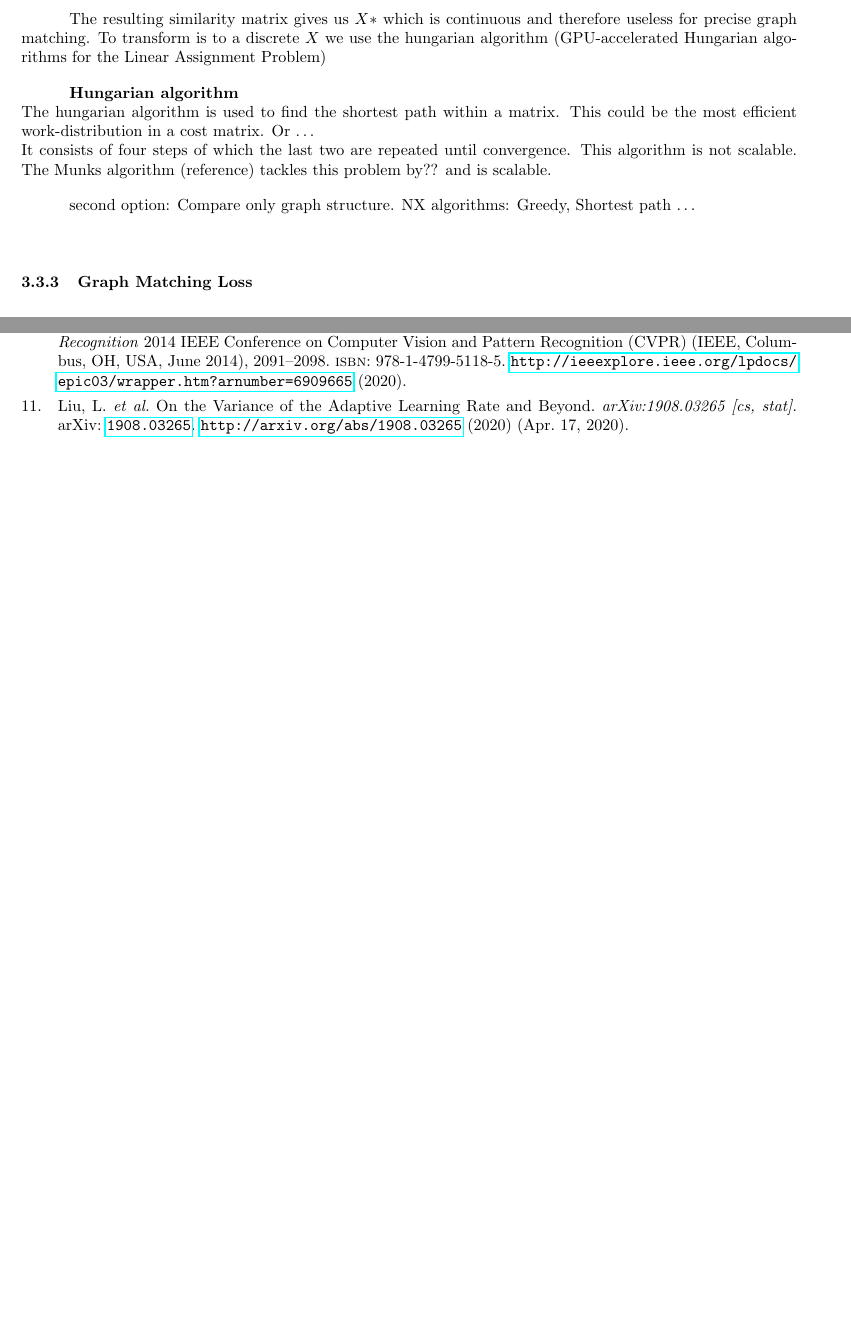
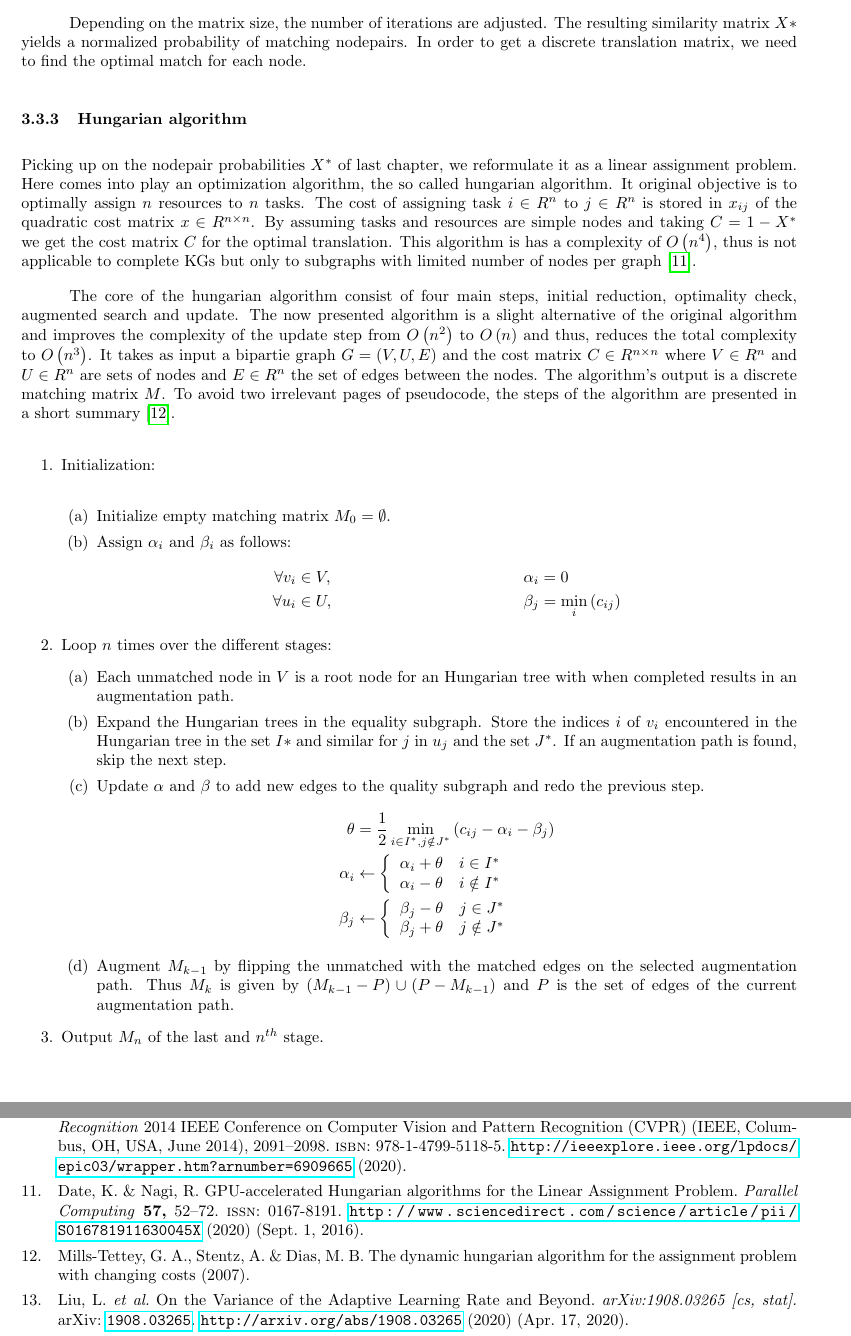
Before and after one commit to 3lLobo/Thesis, a LaTeX document (main.tex, which reads fullrefs.bib, sections/section3.tex): two parts of pages 10 and 15 of 15 before the commit and two parts of pages 10 and 16 of 16 after it, joined at a grey line, cut at the place of the change, the shorter picture padded with empty space. The pictures show the PDF file main.pdf that the author committed with the source.

Commit message:
Hungarian background :alien:

```diff
--- a/fullrefs.bib
+++ b/fullrefs.bib
@@ -1749,6 +1749,13 @@ Publisher: Springer},
 	file = {ScienceDirect Snapshot:/home/wolf/snap/zotero-snap/common/Zotero/storage/AALTXAAE/S016781911630045X.html:text/html}
 }
 
+@article{mills2007dynamic,
+  title={The dynamic hungarian algorithm for the assignment problem with changing costs},
+  author={Mills-Tettey, G Ayorkor and Stentz, Anthony and Dias, M Bernardine},
+  year={2007},
+  publisher={Carnegie Mellon University}
+}
+
 @incollection{liu_stein_2016,
 	title = {Stein Variational Gradient Descent: A General Purpose Bayesian Inference Algorithm},
 	url = {http://papers.nips.cc/paper/6338-stein-variational-gradient-descent-a-general-purpose-bayesian-inference-algorithm.pdf},
--- a/sections/section3.tex
+++ b/sections/section3.tex
@@ -224,4 +224,5 @@ To calculate $$\text { Sx }$$ we find the best candidate $x_{i,a}$ from the poss
     \mathbf{Sx}_{i a}=\mathbf{x}_{i a} \mathbf{S}_{i a ; i a}+\sum_{j \in \mathcal{N}_{i}} \max _{b \in \mathcal{N}_{a}} \mathbf{x}_{j b} \mathbf{S}_{i a ; j b}.
 \end{equation}
 
+Depending on the matrix size, the number of iterations are adjusted. The resulting similarity matrix $X*$ yields a normalized probability of matching nodepairs. In order to get a discrete translation matrix, we need to find the optimal match for each node.
 
@@ -229,11 +229,28 @@ The max-pooling graph matching algorithm returns a symmetric affinity matrix for
 
-The resulting similarity matrix gives us $X*$ which is continuous and therefore useless for precise graph matching. To transform is to a discrete $X$ we use the hungarian algorithm (GPU-accelerated Hungarian algorithms for the Linear
-Assignment Problem)
 
-\textbf{Hungarian algorithm}\\
-The hungarian algorithm is used to find the shortest path within a matrix. This could be the most efficient work-distribution in a cost matrix. Or \dots \\
-It consists of four steps of which the last two are repeated until convergence. This algorithm is not scalable. The Munks algorithm (reference) tackles this problem by?? and is scalable.
+\subsubsection{Hungarian algorithm}
 
-second option: \leavevmode
-Compare only graph structure.
-NX algorithms: Greedy, Shortest path \dots
+%  Find shortest path
+Picking up on the nodepair probabilities $X^*$ of last chapter, we reformulate it as a linear assignment problem. Here comes into play an optimization algorithm, the so called hungarian algorithm. It original objective is to optimally assign $n$ resources to $n$ tasks. The cost of assigning task $i \in \mathbb{R}^n$ to $j \in \mathbb{R}^n$ is stored in $x_{ij}$ of the quadratic cost matrix $x \in \mathbb{R}^{n \times n$. By assuming tasks and resources are simple nodes and taking $C=1-X^*$ we get the cost matrix $C$ for the optimal translation. This algorithm is has a complexity of $O\left(n^{4}\right)$, thus is not applicable to complete KGs but only to subgraphs with limited number of nodes per graph \cite{date_gpu-accelerated_2016}.
+
+The core of the hungarian algorithm consist of four main steps, initial reduction, optimality check, augmented search and update. The now presented algorithm is a slight alternative of the original algorithm and improves the complexity of the update step from $O\left(n^{2}\right)$ to $O\left(n\right)$ and thus, reduces the total complexity to $O\left(n^{3}\right)$. It takes as input a bipartie graph $G=(V, U, E)$ and the cost matrix $C \in \mathbb{R}^{n \times n}$ where $V \in \mathbb{R}^n$ and $U \in \mathbb{R}^n$ are sets of nodes and $E \in \mathbb{R}^{n \time \n}$ the set of edges between the nodes. The algorithm's output is a discrete matching matrix $M$. To avoid two irrelevant pages of pseudocode, the steps of the algorithm are presented in a short summary \cite{mills2007dynamic}.
+
+\begin{enumerate}
+    \item Initialization: \\
+    \begin{enumerate}
+        \item Initialize empty matching matrix $M_{0}=\emptyset$.
+        \item Assign $\alpha_i$ and $\beta_i$ as follows:
+        \begin{align*}
+            \forall v_{i} &\in V, \quad &&\alpha_{i}=0 \\
+            \forall u_{i} &\in U, \quad &&\beta_{j}=\min _{i}\left(c_{i j}\right)
+        \end{align*}
+        \end{enumerate}
+    \item Loop $n$ times over the different stages:
+    \begin{enumerate}
+        \item Each unmatched node in $V$ is a root node for an Hungarian tree with when completed results in an augmentation path.
+        \item Expand the Hungarian trees in the equality subgraph. Store the indices $i$ of $v_i$ encountered in the Hungarian tree in the set $I*$ and similar for $j$ in $u_j$ and the set $J^*$. If an augmentation path is found, skip the next step.
+        \item Update $\alpha$ and $\beta$ to add new edges to the quality subgraph and redo the previous step.
+        \begin{align*}
+            \theta&=\frac{1}{2} \min _{i \in I^{*}, j \notin J^{*}}\left(c_{i j}-\alpha_{i}-\beta_{j}\right) \\
+            \alpha_{i} &\leftarrow\left\{\begin{array}{ll}
+            \alpha_{i}+\theta & i \in I^{*} \\
@@ -240,2 +260,13 @@ NX algorithms: Greedy, Shortest path \dots
+            \beta_{j}-\theta & j \in J^{*} \\
+            \beta_{j}+\theta & j \notin J^{*}
+            \end{array}\right.
+        \end{align*}
+        \item Augment $M_{k-1}$ by flipping the unmatched with the matched edges on the selected augmentation path. Thus $M_k$ is given by $\left(M_{k-1}-P\right) \cup\left(P-M_{k-1}\right)$ and $P$ is the set of edges of the current augmentation path.
+    \end{enumerate}
+    \item Output $M_n$ of the last and $n^{th}$ stage.
+\end{enumerate}
+
+
+
 \\
 \subsubsection{Graph Matching Loss}
```
Also changed, not shown: main.tex (+3 -0 lines), main.pdf, sections/section3.tex (10 more changed lines), 1 other file.
